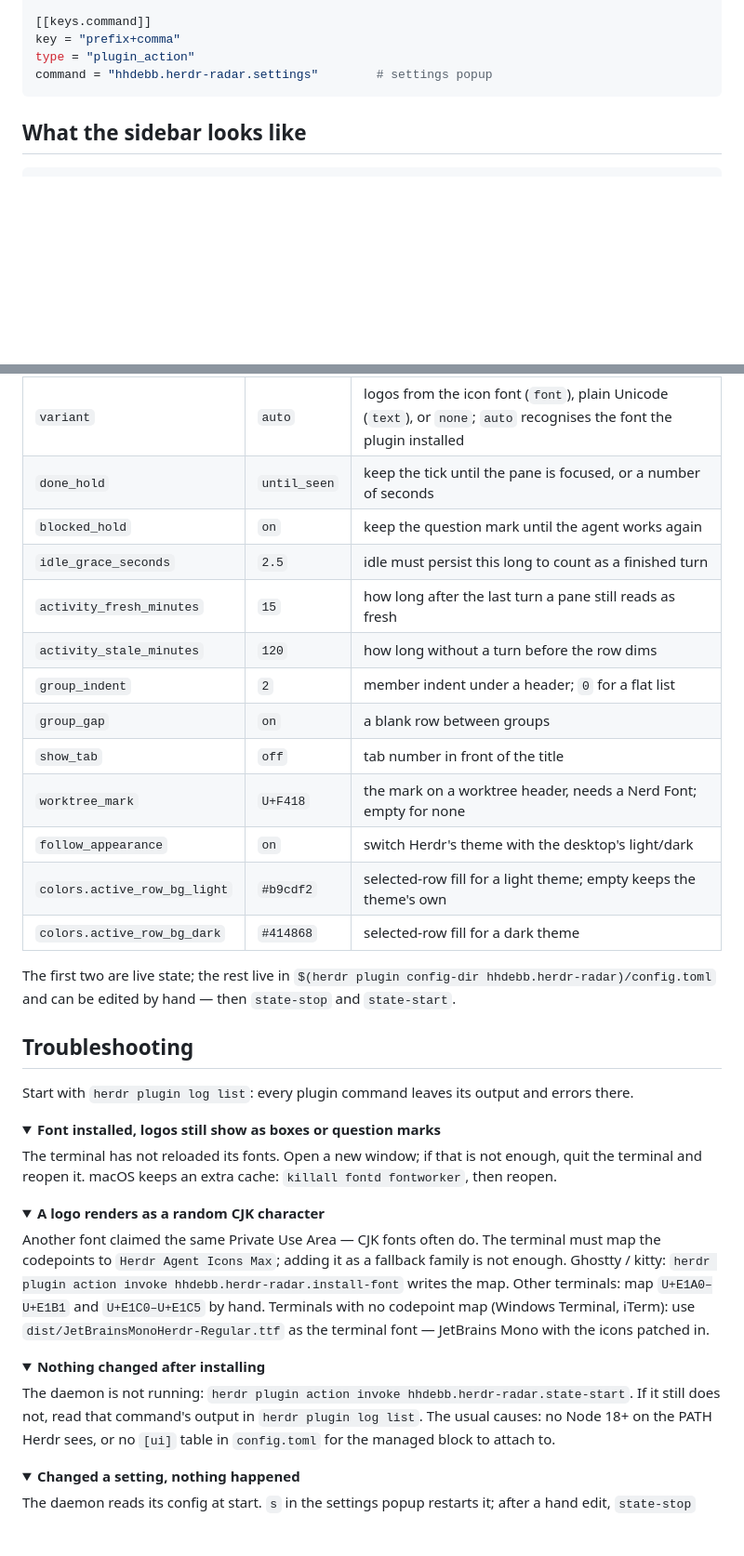
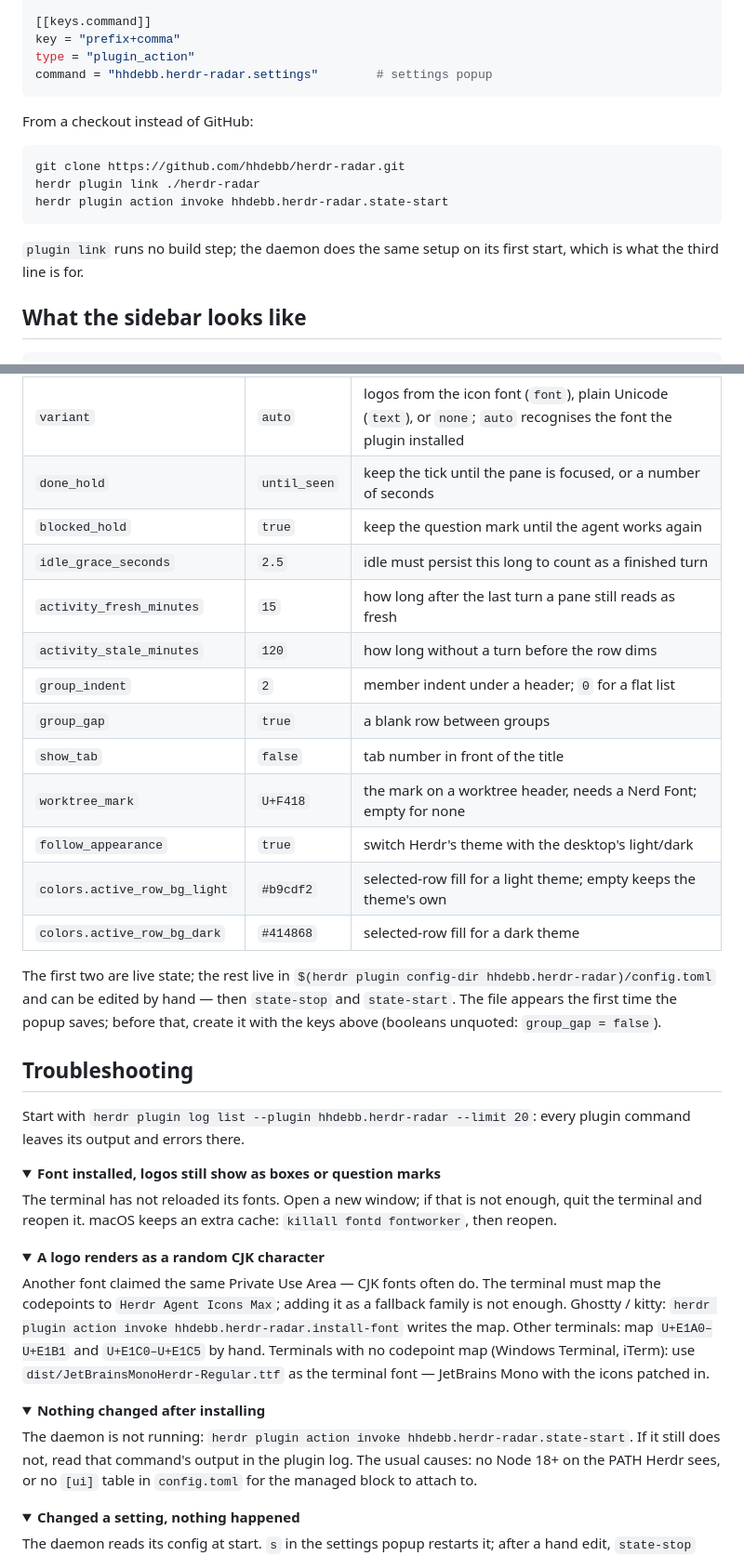
Before and after one commit to hhdebb/herdr-radar, a Markdown page: README.md, 2 parts joined by grey strips. Shown at 93% size. GitHub-like rendering; folded sections open; blank space fills up the shorter version.

Commit message:
Document checkout install, booleans and uninstall leftovers

````diff
--- a/README.md
+++ b/README.md
@@ -82,6 +83,17 @@ key = "prefix+comma"
 type = "plugin_action"
 command = "hhdebb.herdr-radar.settings"        # settings popup
 ```
+
+From a checkout instead of GitHub:
+
+```sh
+git clone https://github.com/hhdebb/herdr-radar.git
+herdr plugin link ./herdr-radar
+herdr plugin action invoke hhdebb.herdr-radar.state-start
+```
+
+`plugin link` runs no build step; the daemon does the same setup on its first start, which is
+what the third line is for.
 
 ## What the sidebar looks like
 
@@ -113,25 +125,27 @@ the config file and restarts the daemon.
 | `order` | `active` | `active` grouped by activity / `recent` flat / `off` Herdr's order |
 | `variant` | `auto` | logos from the icon font (`font`), plain Unicode (`text`), or `none`; `auto` recognises the font the plugin installed |
 | `done_hold` | `until_seen` | keep the tick until the pane is focused, or a number of seconds |
-| `blocked_hold` | `on` | keep the question mark until the agent works again |
+| `blocked_hold` | `true` | keep the question mark until the agent works again |
 | `idle_grace_seconds` | `2.5` | idle must persist this long to count as a finished turn |
 | `activity_fresh_minutes` | `15` | how long after the last turn a pane still reads as fresh |
 | `activity_stale_minutes` | `120` | how long without a turn before the row dims |
 | `group_indent` | `2` | member indent under a header; `0` for a flat list |
-| `group_gap` | `on` | a blank row between groups |
-| `show_tab` | `off` | tab number in front of the title |
+| `group_gap` | `true` | a blank row between groups |
+| `show_tab` | `false` | tab number in front of the title |
 | `worktree_mark` | `U+F418` | the mark on a worktree header, needs a Nerd Font; empty for none |
-| `follow_appearance` | `on` | switch Herdr's theme with the desktop's light/dark |
+| `follow_appearance` | `true` | switch Herdr's theme with the desktop's light/dark |
 | `colors.active_row_bg_light` | `#b9cdf2` | selected-row fill for a light theme; empty keeps the theme's own |
 | `colors.active_row_bg_dark` | `#414868` | selected-row fill for a dark theme |
 
 The first two are live state; the rest live in
 `$(herdr plugin config-dir hhdebb.herdr-radar)/config.toml` and can be edited by hand —
-then `state-stop` and `state-start`.
+then `state-stop` and `state-start`. The file appears the first time the popup saves; before
+that, create it with the keys above (booleans unquoted: `group_gap = false`).
 
 ## Troubleshooting
 
-Start with `herdr plugin log list`: every plugin command leaves its output and errors there.
+Start with `herdr plugin log list --plugin hhdebb.herdr-radar --limit 20`: every plugin command
+leaves its output and errors there.
 
 <details>
 <summary><b>Font installed, logos still show as boxes or question marks</b></summary>
@@ -155,7 +169,7 @@ JetBrains Mono with the icons patched in.
 <summary><b>Nothing changed after installing</b></summary>
 
 The daemon is not running: `herdr plugin action invoke hhdebb.herdr-radar.state-start`. If it
-still does not, read that command's output in `herdr plugin log list`. The usual causes: no
+still does not, read that command's output in the plugin log. The usual causes: no
 Node 18+ on the PATH Herdr sees, or no `[ui]` table in `config.toml` for the managed block to
 attach to.
 </details>
````
Also changed, not shown: other parts of README.md (+9 -4 lines), README.ja.md (+30 -11 lines), README.zh-CN.md (+27 -12 lines).
